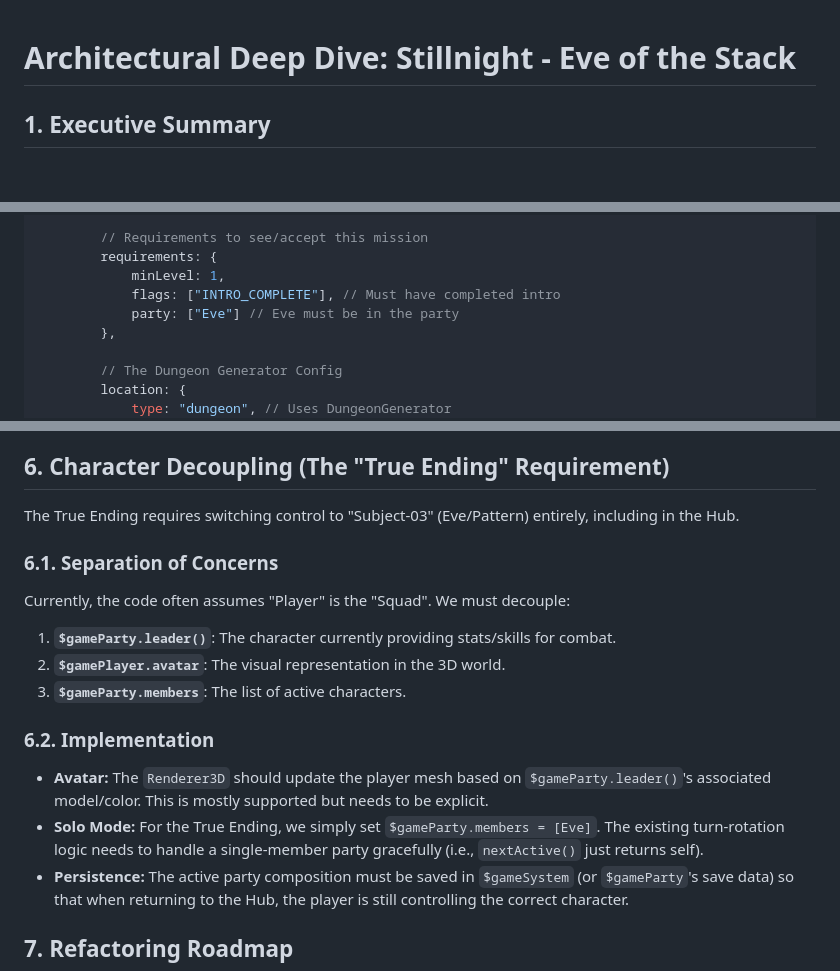
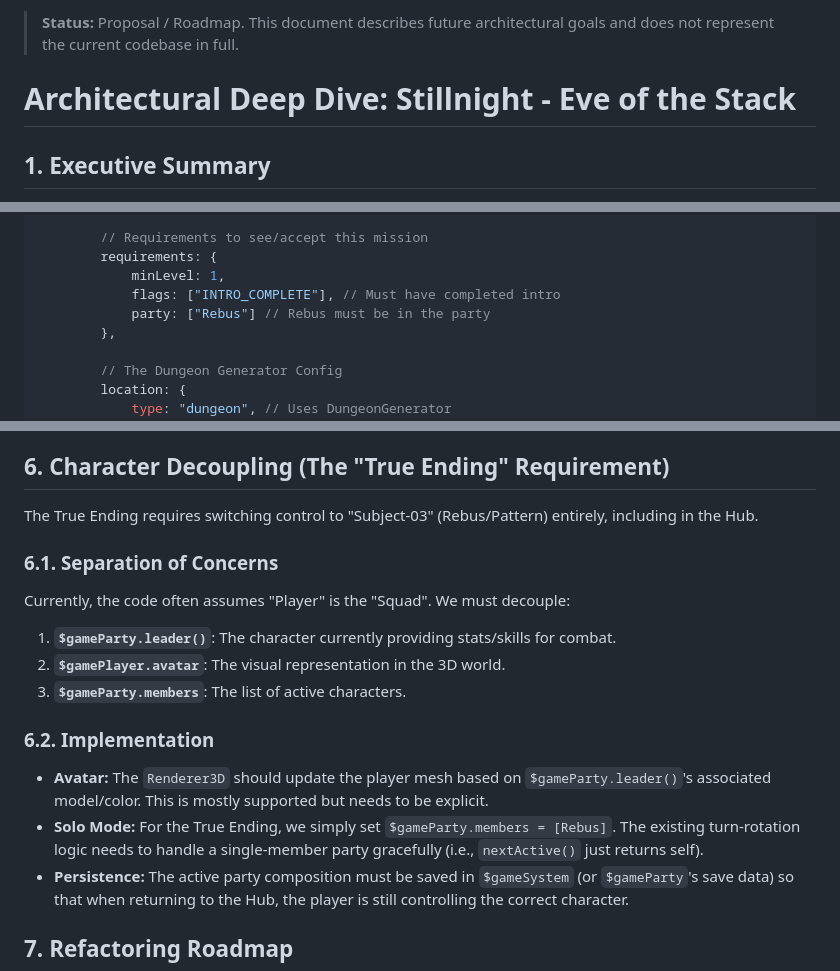
Before and after one commit to JosephSerUSP/SP-1999, a Markdown page: Documents/ARCHITECTURAL_DEEP_DIVE.md, 3 parts joined by grey strips. Rendered like a GitHub page; blank space fills up the shorter version.

Commit message:
docs: mark architectural deep dive as roadmap

```diff
--- a/Documents/ARCHITECTURAL_DEEP_DIVE.md
+++ b/Documents/ARCHITECTURAL_DEEP_DIVE.md
@@ -1,3 +1,5 @@
+> **Status:** Proposal / Roadmap. This document describes future architectural goals and does not represent the current codebase in full.
+
 # Architectural Deep Dive: Stillnight - Eve of the Stack
 
 ## 1. Executive Summary
@@ -67,7 +69,7 @@ const $dataMissions = {
         requirements: {
             minLevel: 1,
             flags: ["INTRO_COMPLETE"], // Must have completed intro
-            party: ["Eve"] // Eve must be in the party
+            party: ["Rebus"] // Rebus must be in the party
         },
 
         // The Dungeon Generator Config
@@ -175,7 +177,7 @@ The World Map is a menu, not a playable space. It acts as the bridge between the
 
 ## 6. Character Decoupling (The "True Ending" Requirement)
 
-The True Ending requires switching control to "Subject-03" (Eve/Pattern) entirely, including in the Hub.
+The True Ending requires switching control to "Subject-03" (Rebus/Pattern) entirely, including in the Hub.
 
 ### 6.1. Separation of Concerns
 
@@ -188,7 +190,7 @@ Currently, the code often assumes "Player" is the "Squad". We must decouple:
 ### 6.2. Implementation
 
 *   **Avatar:** The `Renderer3D` should update the player mesh based on `$gameParty.leader()`'s associated model/color. This is mostly supported but needs to be explicit.
-*   **Solo Mode:** For the True Ending, we simply set `$gameParty.members = [Eve]`. The existing turn-rotation logic needs to handle a single-member party gracefully (i.e., `nextActive()` just returns self).
+*   **Solo Mode:** For the True Ending, we simply set `$gameParty.members = [Rebus]`. The existing turn-rotation logic needs to handle a single-member party gracefully (i.e., `nextActive()` just returns self).
 *   **Persistence:** The active party composition must be saved in `$gameSystem` (or `$gameParty`'s save data) so that when returning to the Hub, the player is still controlling the correct character.
 
 ## 7. Refactoring Roadmap
```
